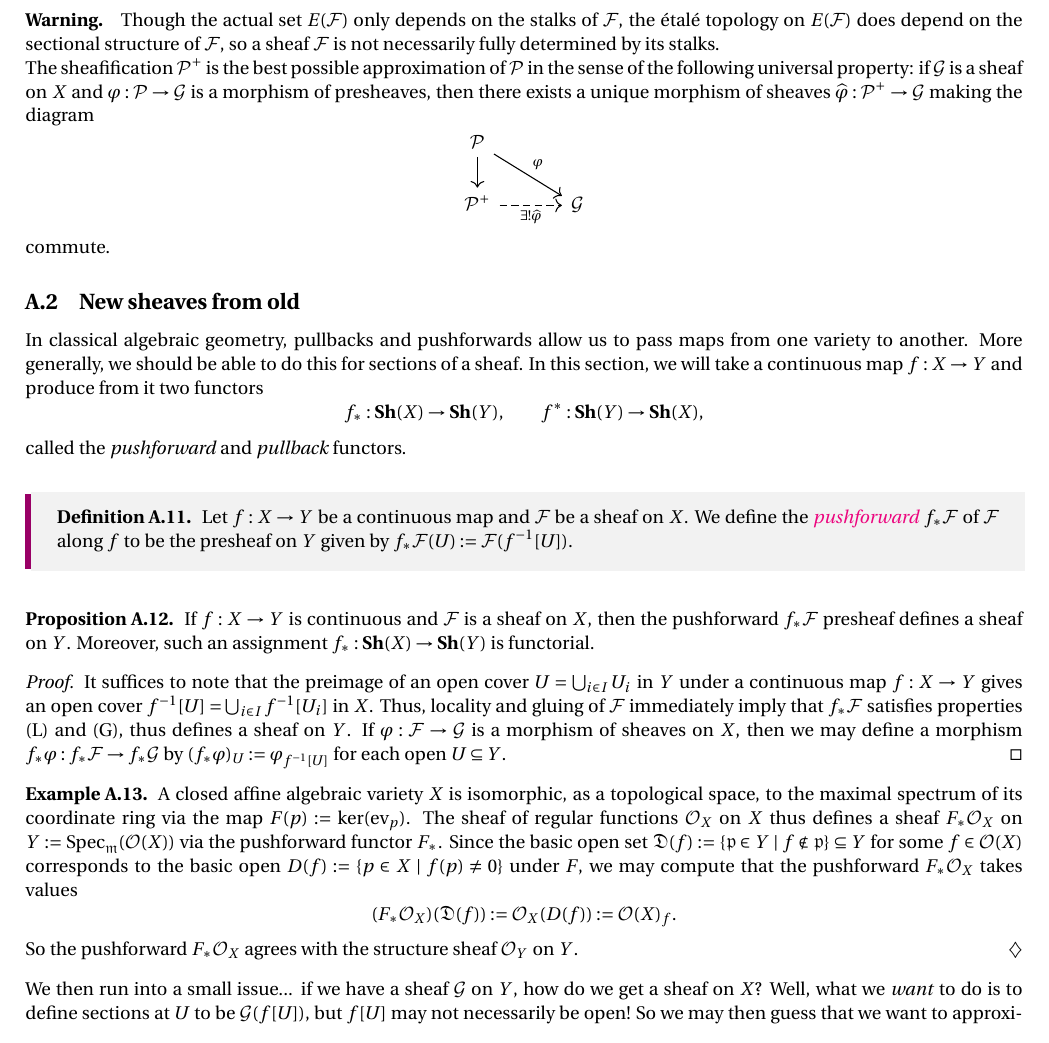
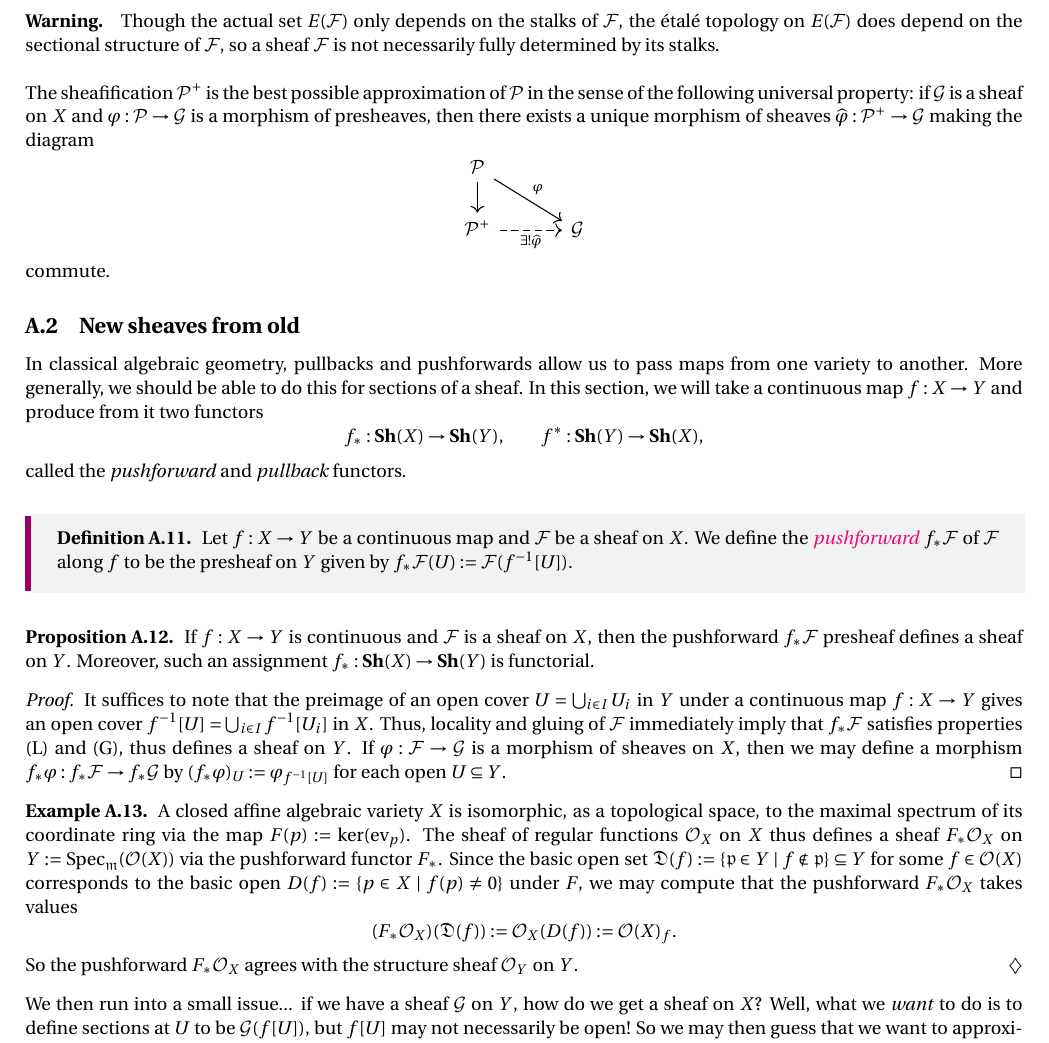
Before and after one commit to MLByrne232/Etale-fund-gps-notes, a LaTeX document (efg_notes.tex, which reads Appendices/A_sheaves.tex): part of page 16 of 17, cut so that both start at the same text. Compiled offline with pdfLaTeX.

Commit message:
18/10/26 (ii) : fixed a spacing issue

```diff
--- a/Appendices/A_sheaves.tex
+++ b/Appendices/A_sheaves.tex
@@ -132,7 +132,7 @@ Consequently, such sets form a basis of a topology on $E(\mathcal{F})$.
 	If $\mathcal{P}$ is a presheaf on $X$, then the sheaf $\mathcal{P}^+$ of Corollary \ref{cor:sheafification_existence} is called the \bemph{sheafification} of $\mathcal{P}$.
 \end{defn}
 
-\paragraph{Warning.} Though the actual set $E(\mathcal{F})$ only depends on the stalks of $\mathcal{F}$, the \'etal\'e topology on $E(\mathcal{F})$ does depend on the sectional structure of $\mathcal{F}$, so a sheaf $\mathcal{F}$ is not necessarily fully determined by its stalks.
+\paragraph{Warning.} Though the actual set $E(\mathcal{F})$ only depends on the stalks of $\mathcal{F}$, the \'etal\'e topology on $E(\mathcal{F})$ does depend on the sectional structure of $\mathcal{F}$, so a sheaf $\mathcal{F}$ is not necessarily fully determined by its stalks.\\
 
 The sheafification $\mathcal{P}^+$ is the best possible approximation of $\mathcal{P}$ in the sense of the following universal property: if $\mathcal{G}$ is a sheaf on $X$ and $\varphi:\mathcal{P} \to \mathcal{G}$ is a morphism of presheaves, then there exists a unique morphism of sheaves $\wh{\varphi}:\mathcal{P}^+ \to \mathcal{G}$ making the diagram
 \[
```
Also changed, not shown: efg_notes.pdf, 1 other file.
